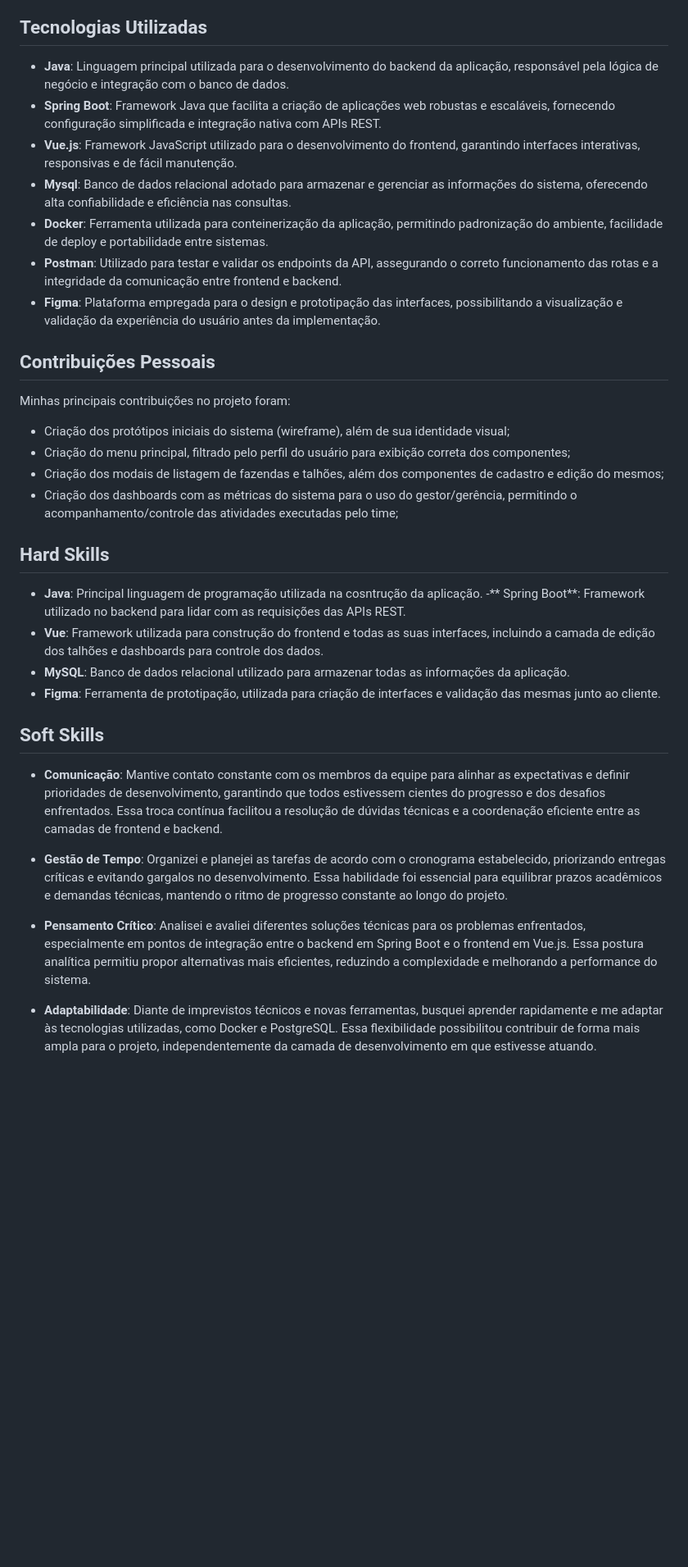
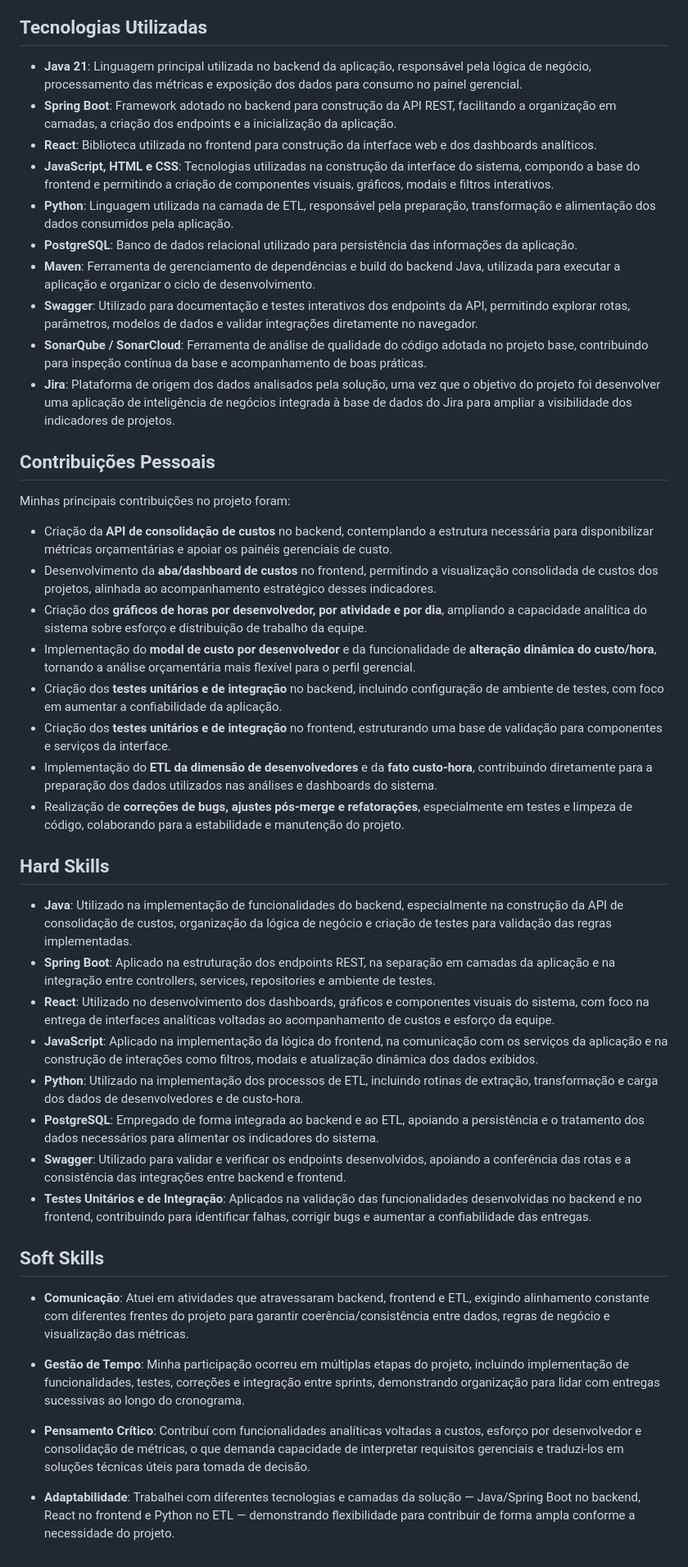
Before and after one commit to vmorais111/bertoti, a Markdown page: portifolio/portifolio_VitorFM.md, the part around the change. Shown at 82% size. GitHub-like rendering; folded sections open; blank space fills up the shorter version.

```diff
--- a/portifolio/portifolio_VitorFM.md
+++ b/portifolio/portifolio_VitorFM.md
@@ -336,39 +336,49 @@ Minhas principais contribuições no projeto foram:
 
 ## Tecnologias Utilizadas
 
-- **Java**: Linguagem principal utilizada para o desenvolvimento do backend da aplicação, responsável pela lógica de negócio e integração com o banco de dados.
-- **Spring Boot**: Framework Java que facilita a criação de aplicações web robustas e escaláveis, fornecendo configuração simplificada e integração nativa com APIs REST.
-- **Vue.js**: Framework JavaScript utilizado para o desenvolvimento do frontend, garantindo interfaces interativas, responsivas e de fácil manutenção.
-- **Mysql**: Banco de dados relacional adotado para armazenar e gerenciar as informações do sistema, oferecendo alta confiabilidade e eficiência nas consultas.
-- **Docker**: Ferramenta utilizada para conteinerização da aplicação, permitindo padronização do ambiente, facilidade de deploy e portabilidade entre sistemas.
-- **Postman**: Utilizado para testar e validar os endpoints da API, assegurando o correto funcionamento das rotas e a integridade da comunicação entre frontend e backend.
-- **Figma**: Plataforma empregada para o design e prototipação das interfaces, possibilitando a visualização e validação da experiência do usuário antes da implementação.
+- **Java 21**: Linguagem principal utilizada no backend da aplicação, responsável pela lógica de negócio, processamento das métricas e exposição dos dados para consumo no painel gerencial.
+- **Spring Boot**: Framework adotado no backend para construção da API REST, facilitando a organização em camadas, a criação dos endpoints e a inicialização da aplicação.
+- **React**: Biblioteca utilizada no frontend para construção da interface web e dos dashboards analíticos.
+- **JavaScript, HTML e CSS**: Tecnologias utilizadas na construção da interface do sistema, compondo a base do frontend e permitindo a criação de componentes visuais, gráficos, modais e filtros interativos.
+- **Python**: Linguagem utilizada na camada de ETL, responsável pela preparação, transformação e alimentação dos dados consumidos pela aplicação.
+- **PostgreSQL**: Banco de dados relacional utilizado para persistência das informações da aplicação.
+- **Maven**: Ferramenta de gerenciamento de dependências e build do backend Java, utilizada para executar a aplicação e organizar o ciclo de desenvolvimento.
+- **Swagger**: Utilizado para documentação e testes interativos dos endpoints da API, permitindo explorar rotas, parâmetros, modelos de dados e validar integrações diretamente no navegador.
+- **SonarQube / SonarCloud**: Ferramenta de análise de qualidade do código adotada no projeto base, contribuindo para inspeção contínua da base e acompanhamento de boas práticas.
+- **Jira**: Plataforma de origem dos dados analisados pela solução, uma vez que o objetivo do projeto foi desenvolver uma aplicação de inteligência de negócios integrada à base de dados do Jira para ampliar a visibilidade dos indicadores de projetos.
 
 ## Contribuições Pessoais
 
 Minhas principais contribuições no projeto foram:
 
-- Criação dos protótipos iniciais do sistema (wireframe), além de sua identidade visual;
-- Criação do menu principal, filtrado pelo perfil do usuário para exibição correta dos componentes;
-- Criação dos modais de listagem de fazendas e talhões, além dos componentes de cadastro e edição do mesmos;
-- Criação dos dashboards com as métricas do sistema para o uso do gestor/gerência, permitindo o acompanhamento/controle das atividades executadas pelo time;
+- Criação da **API de consolidação de custos** no backend, contemplando a estrutura necessária para disponibilizar métricas orçamentárias e apoiar os painéis gerenciais de custo.
+- Desenvolvimento da **aba/dashboard de custos** no frontend, permitindo a visualização consolidada de custos dos projetos, alinhada ao acompanhamento estratégico desses indicadores.
+- Criação dos **gráficos de horas por desenvolvedor, por atividade e por dia**, ampliando a capacidade analítica do sistema sobre esforço e distribuição de trabalho da equipe.
+- Implementação do **modal de custo por desenvolvedor** e da funcionalidade de **alteração dinâmica do custo/hora**, tornando a análise orçamentária mais flexível para o perfil gerencial.
+- Criação dos **testes unitários e de integração** no backend, incluindo configuração de ambiente de testes, com foco em aumentar a confiabilidade da aplicação.
+- Criação dos **testes unitários e de integração** no frontend, estruturando uma base de validação para componentes e serviços da interface.
+- Implementação do **ETL da dimensão de desenvolvedores** e da **fato custo-hora**, contribuindo diretamente para a preparação dos dados utilizados nas análises e dashboards do sistema.
+- Realização de **correções de bugs, ajustes pós-merge e refatorações**, especialmente em testes e limpeza de código, colaborando para a estabilidade e manutenção do projeto.
 
 ## Hard Skills
 
-- **Java**: Principal linguagem de programação utilizada na cosntrução da aplicação.
--** Spring Boot**: Framework utilizado no backend para lidar com as requisições das APIs REST.
-- **Vue**: Framework utilizada para construção do frontend e todas as suas interfaces, incluindo a camada de edição dos talhões e dashboards para controle dos dados.
-- **MySQL**: Banco de dados relacional utilizado para armazenar todas as informações da aplicação.
-- **Figma**: Ferramenta de prototipação, utilizada para criação de interfaces e validação das mesmas junto ao cliente.
+- **Java**: Utilizado na implementação de funcionalidades do backend, especialmente na construção da API de consolidação de custos, organização da lógica de negócio e criação de testes para validação das regras implementadas.
+- **Spring Boot**: Aplicado na estruturação dos endpoints REST, na separação em camadas da aplicação e na integração entre controllers, services, repositories e ambiente de testes.
+- **React**: Utilizado no desenvolvimento dos dashboards, gráficos e componentes visuais do sistema, com foco na entrega de interfaces analíticas voltadas ao acompanhamento de custos e esforço da equipe.
+- **JavaScript**: Aplicado na implementação da lógica do frontend, na comunicação com os serviços da aplicação e na construção de interações como filtros, modais e atualização dinâmica dos dados exibidos.
+- **Python**: Utilizado na implementação dos processos de ETL, incluindo rotinas de extração, transformação e carga dos dados de desenvolvedores e de custo-hora.
+- **PostgreSQL**: Empregado de forma integrada ao backend e ao ETL, apoiando a persistência e o tratamento dos dados necessários para alimentar os indicadores do sistema.
+- **Swagger**: Utilizado para validar e verificar os endpoints desenvolvidos, apoiando a conferência das rotas e a consistência das integrações entre backend e frontend.
+- **Testes Unitários e de Integração**: Aplicados na validação das funcionalidades desenvolvidas no backend e no frontend, contribuindo para identificar falhas, corrigir bugs e aumentar a confiabilidade das entregas.
 
 ## Soft Skills
 
-- **Comunicação**: Mantive contato constante com os membros da equipe para alinhar as expectativas e definir prioridades de desenvolvimento, garantindo que todos estivessem cientes do progresso e dos desafios enfrentados. Essa troca contínua facilitou a resolução de dúvidas técnicas e a coordenação eficiente entre as camadas de frontend e backend.
+- **Comunicação**: Atuei em atividades que atravessaram backend, frontend e ETL, exigindo alinhamento constante com diferentes frentes do projeto para garantir coerência/consistência entre dados, regras de negócio e visualização das métricas.
 
-- **Gestão de Tempo**: Organizei e planejei as tarefas de acordo com o cronograma estabelecido, priorizando entregas críticas e evitando gargalos no desenvolvimento. Essa habilidade foi essencial para equilibrar prazos acadêmicos e demandas técnicas, mantendo o ritmo de progresso constante ao longo do projeto.
+- **Gestão de Tempo**: Minha participação ocorreu em múltiplas etapas do projeto, incluindo implementação de funcionalidades, testes, correções e integração entre sprints, demonstrando organização para lidar com entregas sucessivas ao longo do cronograma.
 
-- **Pensamento Crítico**: Analisei e avaliei diferentes soluções técnicas para os problemas enfrentados, especialmente em pontos de integração entre o backend em Spring Boot e o frontend em Vue.js. Essa postura analítica permitiu propor alternativas mais eficientes, reduzindo a complexidade e melhorando a performance do sistema.
+- **Pensamento Crítico**: Contribuí com funcionalidades analíticas voltadas a custos, esforço por desenvolvedor e consolidação de métricas, o que demanda capacidade de interpretar requisitos gerenciais e traduzi-los em soluções técnicas úteis para tomada de decisão.
 
-- **Adaptabilidade**: Diante de imprevistos técnicos e novas ferramentas, busquei aprender rapidamente e me adaptar às tecnologias utilizadas, como Docker e PostgreSQL. Essa flexibilidade possibilitou contribuir de forma mais ampla para o projeto, independentemente da camada de desenvolvimento em que estivesse atuando.
+- **Adaptabilidade**: Trabalhei com diferentes tecnologias e camadas da solução — Java/Spring Boot no backend, React no frontend e Python no ETL — demonstrando flexibilidade para contribuir de forma ampla conforme a necessidade do projeto.
 
 </details>
```
